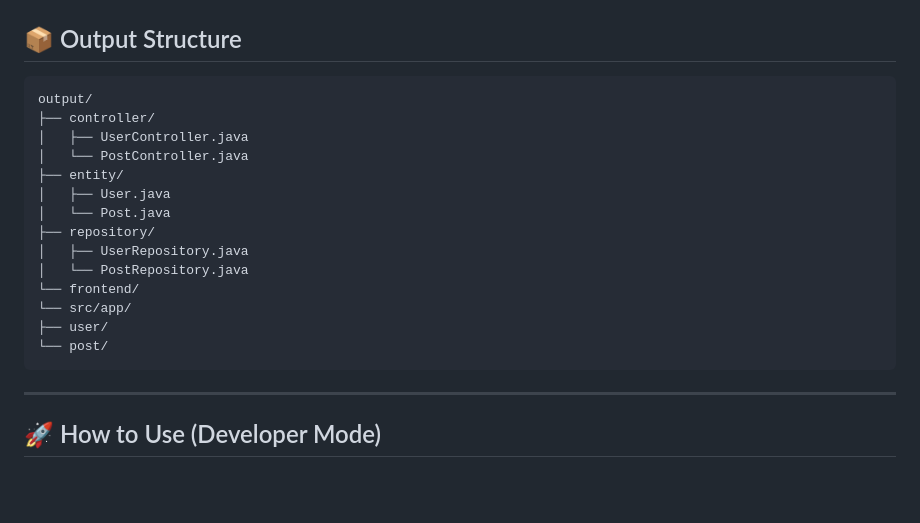
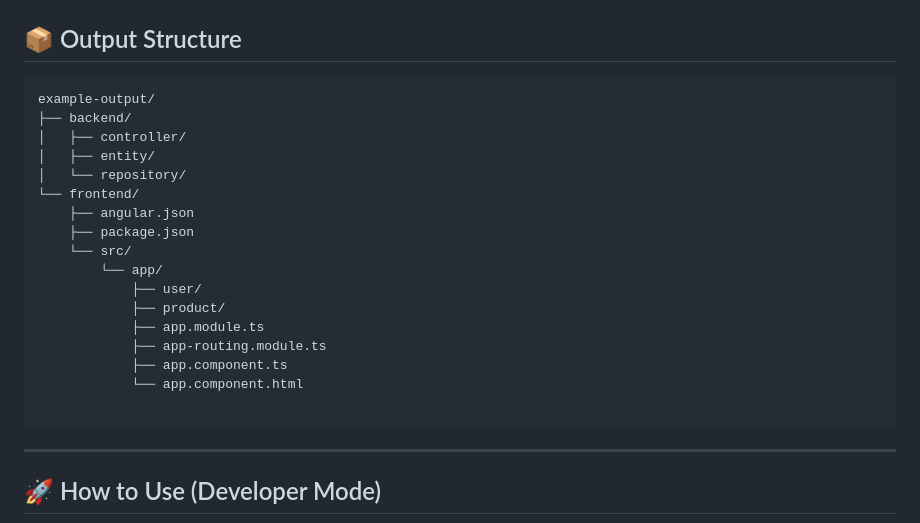
Before and after one commit to xmyLydia/rapid-crud-generator, a Markdown page: README.md, the part around the change. Drawn GitHub-style; blank space fills up the shorter version.

````diff
--- a/README.md
+++ b/README.md
@@ -24,20 +24,23 @@ No boilerplate. No setup. Just schema in, code out.
 
 ## 📦 Output Structure
 ```
-output/
-├── controller/
-│   ├── UserController.java
-│   └── PostController.java
-├── entity/
-│   ├── User.java
-│   └── Post.java
-├── repository/
-│   ├── UserRepository.java
-│   └── PostRepository.java
+example-output/
+├── backend/
+│   ├── controller/
+│   ├── entity/
+│   └── repository/
 └── frontend/
-└── src/app/
-├── user/
-└── post/
+    ├── angular.json
+    ├── package.json
+    └── src/
+        └── app/
+            ├── user/
+            ├── product/
+            ├── app.module.ts
+            ├── app-routing.module.ts
+            ├── app.component.ts
+            └── app.component.html
+
 ```
 
 ---
````
